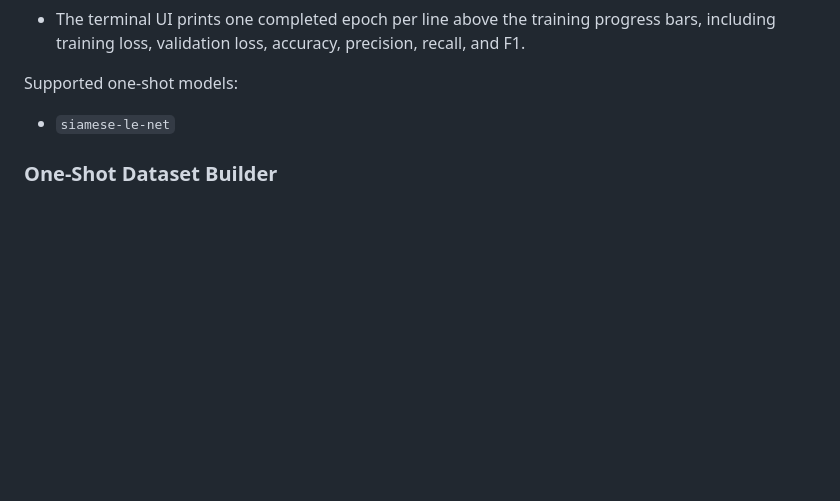
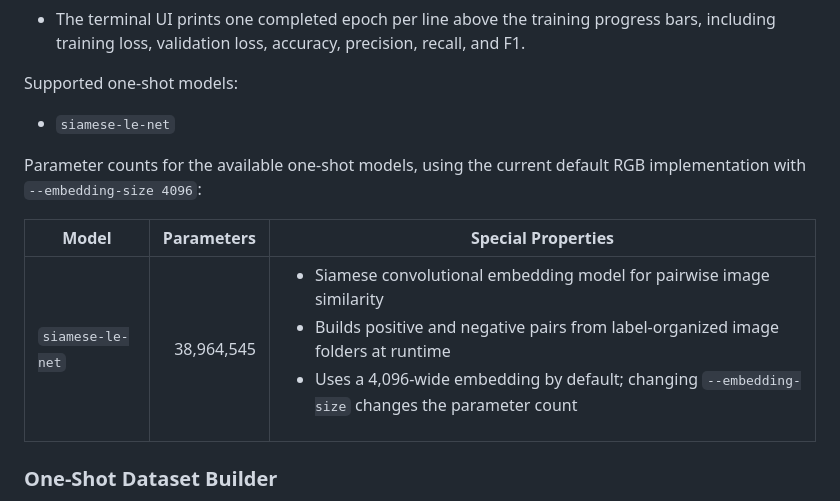
Before and after one commit to ralampay/mlx, a Markdown page: docs/image_classification/README.md, the part around the change. Drawn GitHub-style; blank space fills up the shorter version.

Commit message:
updated documentation

```diff
--- a/docs/image_classification/README.md
+++ b/docs/image_classification/README.md
@@ -237,6 +237,12 @@ Important arguments:
 Supported one-shot models:
 
 - `siamese-le-net`
+
+Parameter counts for the available one-shot models, using the current default RGB implementation with `--embedding-size 4096`:
+
+| Model | Parameters | Special Properties |
+| --- | ---: | --- |
+| `siamese-le-net` | 38,964,545 | <ul><li>Siamese convolutional embedding model for pairwise image similarity</li><li>Builds positive and negative pairs from label-organized image folders at runtime</li><li>Uses a 4,096-wide embedding by default; changing `--embedding-size` changes the parameter count</li></ul> |
 
 ### One-Shot Dataset Builder
 
```
